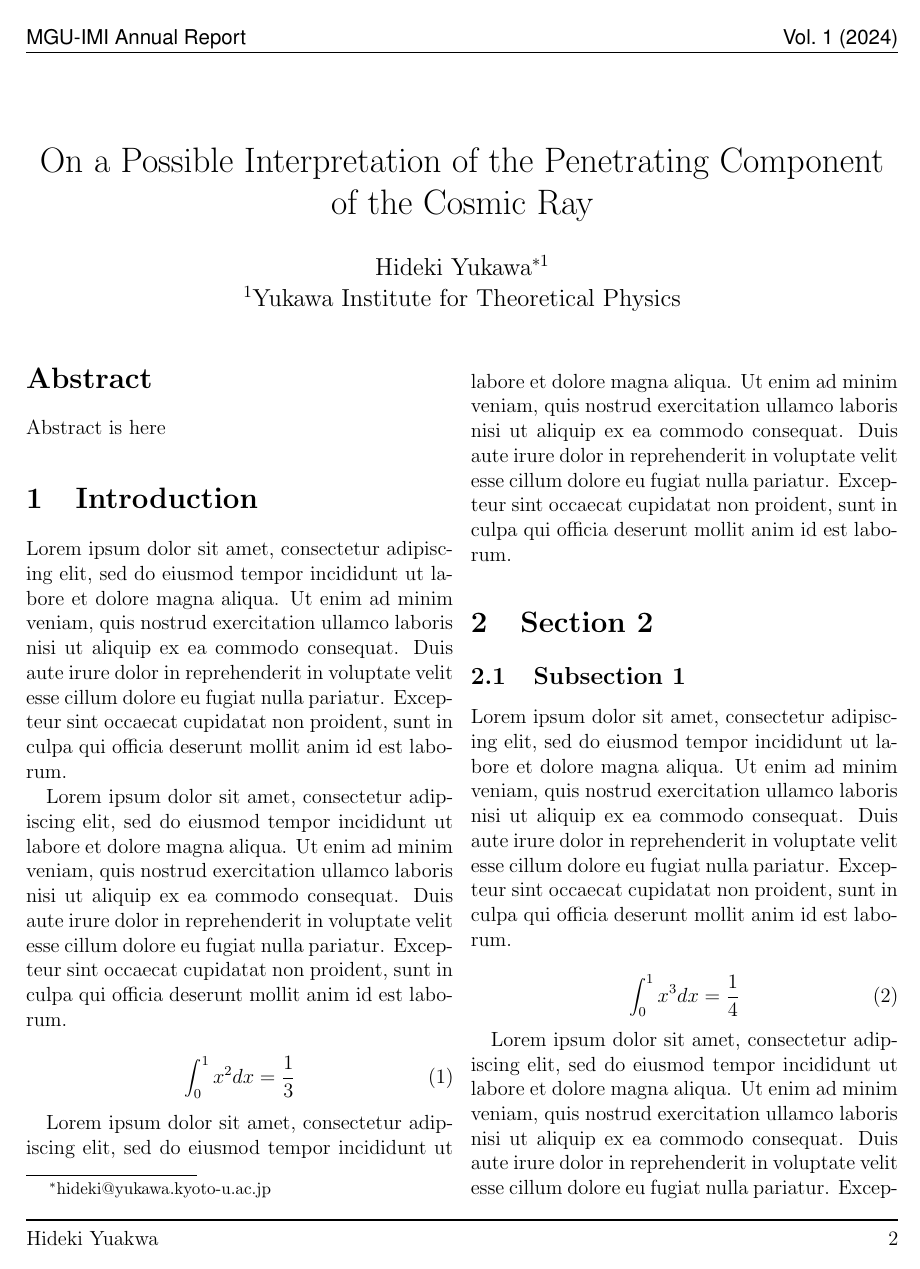
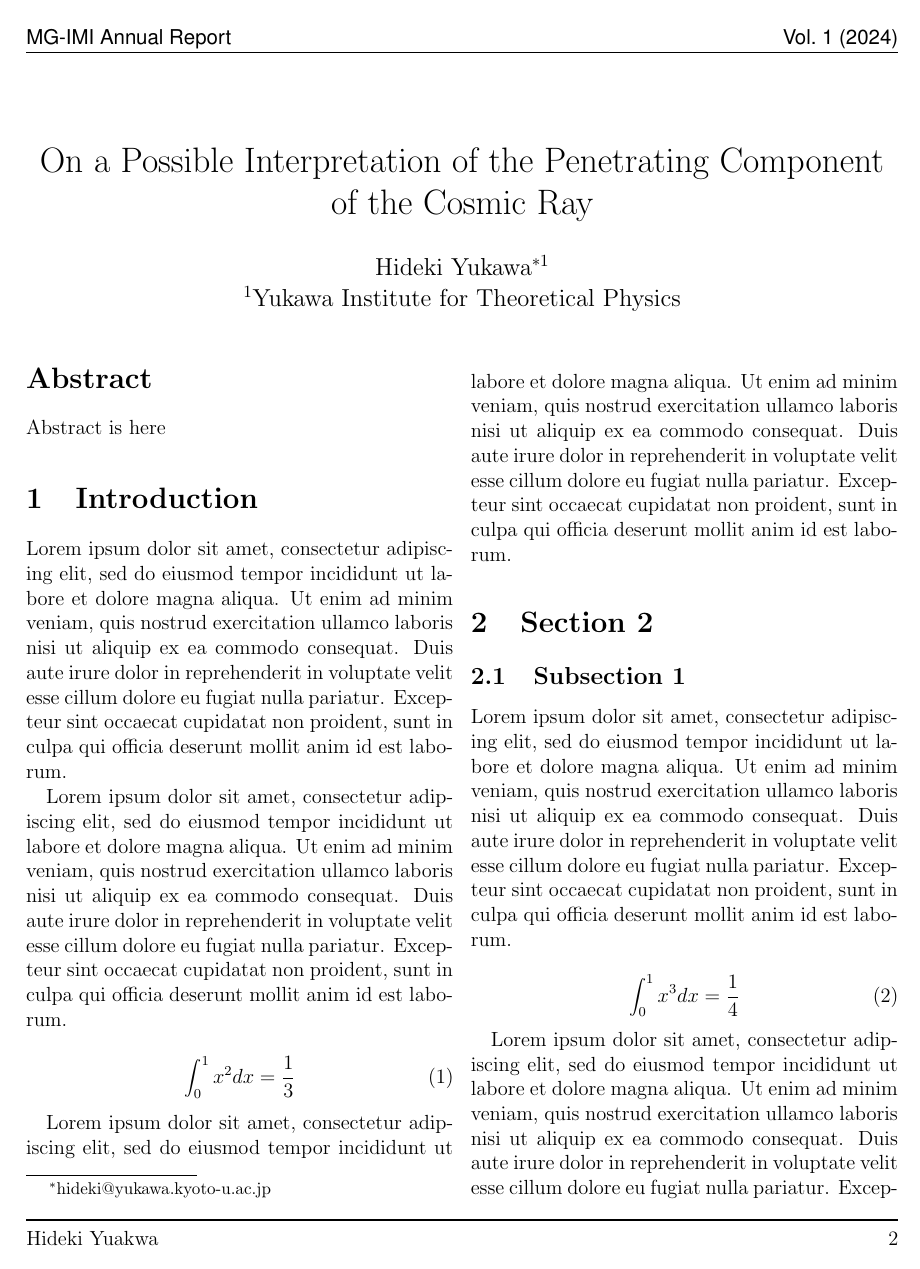
Before and after one commit to MGIMI/Annual-Report, a LaTeX document (main.tex): page 3 of 8. The pictures show the PDF file main.pdf that the author committed with the source.

Commit message:
MGU-IMI表記をMG-IMIへ修正

```diff
--- a/main.tex
+++ b/main.tex
@@ -53,7 +53,7 @@
 
 \pagestyle{fancy}
 \fancyhead{}
-\fancyhead[L]{\usefont{OT1}{phv}{m}{n}MGU-IMI Annual Report}
+\fancyhead[L]{\usefont{OT1}{phv}{m}{n}MG-IMI Annual Report}
 \fancyhead[R]{\usefont{OT1}{phv}{m}{n}Vol.~1 (2024)}
 \fancyfoot{}
 \fancyfoot[R]{\thepage}
```
Also changed, not shown: README.md, main.pdf.
